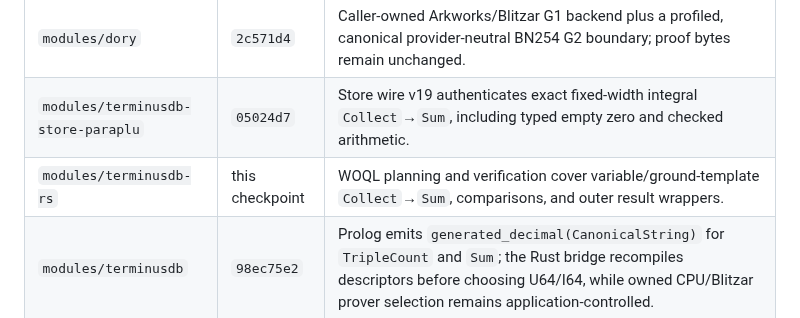
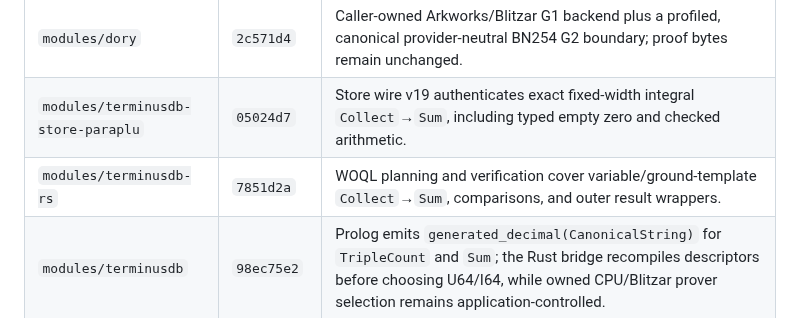
Before and after one commit to ParapluOU/terminusdb-rs, a Markdown page: docs/WOQL_QUERY_PROOF_GPU_HANDOFF.md, the part around the change. Rendered like a GitHub page.

Commit message:
docs(proof): pin collected sum checkpoint

```diff
--- a/docs/WOQL_QUERY_PROOF_GPU_HANDOFF.md
+++ b/docs/WOQL_QUERY_PROOF_GPU_HANDOFF.md
@@ -17,7 +17,7 @@ policy, not Store policy.
 | --- | --- | --- |
 | `modules/dory` | `2c571d4` | Caller-owned Arkworks/Blitzar G1 backend plus a profiled, canonical provider-neutral BN254 G2 boundary; proof bytes remain unchanged. |
 | `modules/terminusdb-store-paraplu` | `05024d7` | Store wire v19 authenticates exact fixed-width integral `Collect`→`Sum`, including typed empty zero and checked arithmetic. |
-| `modules/terminusdb-rs` | this checkpoint | WOQL planning and verification cover variable/ground-template `Collect`→`Sum`, comparisons, and outer result wrappers. |
+| `modules/terminusdb-rs` | `7851d2a` | WOQL planning and verification cover variable/ground-template `Collect`→`Sum`, comparisons, and outer result wrappers. |
 | `modules/terminusdb` | `98ec75e2` | Prolog emits `generated_decimal(CanonicalString)` for `TripleCount` and `Sum`; the Rust bridge recompiles descriptors before choosing U64/I64, while owned CPU/Blitzar prover selection remains application-controlled. |
 
 The canonical proof input is `woql2::Query`, not JSON-LD bytes. At the server
```
